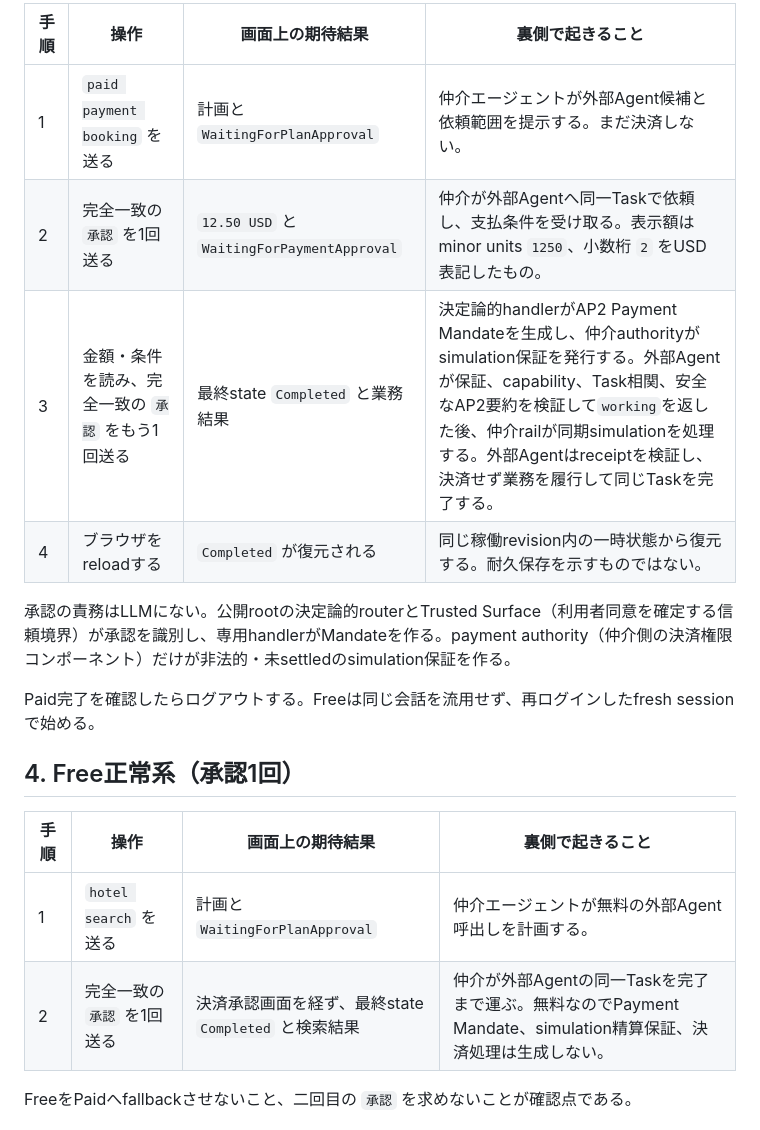
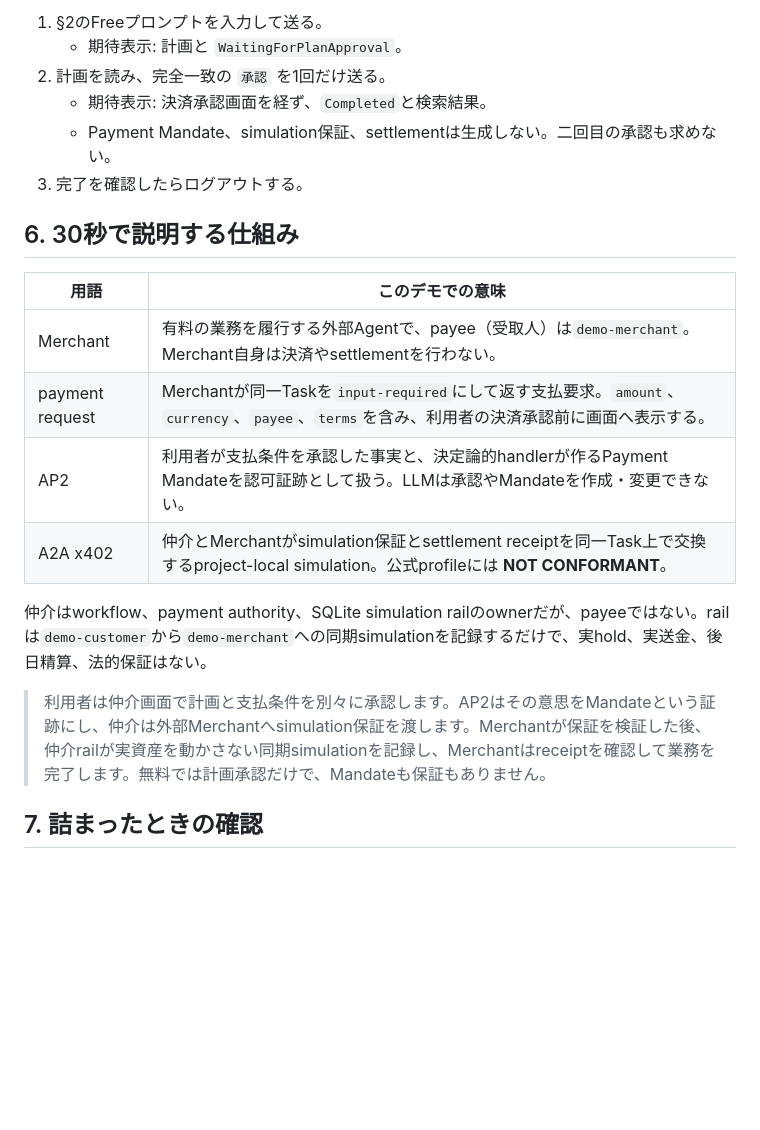
Before and after one commit to TaichiHiromatsu/secure-ai-agent-matching-platform, a Markdown page: docs/payments/DEMO.md, the part around one of its changes. GitHub-like rendering; blank space fills up the shorter version.

```diff
--- a/docs/payments/DEMO.md
+++ b/docs/payments/DEMO.md
@@ -28,21 +56,23 @@
 
-| 手順 | 操作 | 画面上の期待結果 | 裏側で起きること |
-| --- | --- | --- | --- |
-| 1 | `paid payment booking` を送る | 計画と `WaitingForPlanApproval` | 仲介エージェントが外部Agent候補と依頼範囲を提示する。まだ決済しない。 |
-| 2 | 完全一致の `承認` を1回送る | `12.50 USD` と `WaitingForPaymentApproval` | 仲介が外部Agentへ同一Taskで依頼し、支払条件を受け取る。表示額はminor units `1250`、小数桁 `2` をUSD表記したもの。 |
-| 3 | 金額・条件を読み、完全一致の `承認` をもう1回送る | 最終state `Completed` と業務結果 | 決定論的handlerがAP2 Payment Mandateを生成し、仲介authorityがsimulation保証を発行する。外部Agentが保証、capability、Task相関、安全なAP2要約を検証して`working`を返した後、仲介railが同期simulationを処理する。外部Agentはreceiptを検証し、決済せず業務を履行して同じTaskを完了する。 |
-| 4 | ブラウザをreloadする | `Completed` が復元される | 同じ稼働revision内の一時状態から復元する。耐久保存を示すものではない。 |
+1. §2のFreeプロンプトを入力して送る。
+   - 期待表示: 計画と `WaitingForPlanApproval`。
+2. 計画を読み、完全一致の `承認` を1回だけ送る。
+   - 期待表示: 決済承認画面を経ず、`Completed`と検索結果。
+   - Payment Mandate、simulation保証、settlementは生成しない。二回目の承認も求めない。
+3. 完了を確認したらログアウトする。
 
-承認の責務はLLMにない。公開rootの決定論的routerとTrusted Surface（利用者同意を確定する信頼境界）が承認を識別し、専用handlerがMandateを作る。payment authority（仲介側の決済権限コンポーネント）だけが非法的・未settledのsimulation保証を作る。
+## 6. 30秒で説明する仕組み
 
-Paid完了を確認したらログアウトする。Freeは同じ会話を流用せず、再ログインしたfresh sessionで始める。
+| 用語 | このデモでの意味 |
+| --- | --- |
+| Merchant | 有料の業務を履行する外部Agentで、payee（受取人）は`demo-merchant`。Merchant自身は決済やsettlementを行わない。 |
+| payment request | Merchantが同一Taskを`input-required`にして返す支払要求。`amount`、`currency`、`payee`、`terms`を含み、利用者の決済承認前に画面へ表示する。 |
+| AP2 | 利用者が支払条件を承認した事実と、決定論的handlerが作るPayment Mandateを認可証跡として扱う。LLMは承認やMandateを作成・変更できない。 |
+| A2A x402 | 仲介とMerchantがsimulation保証とsettlement receiptを同一Task上で交換するproject-local simulation。公式profileには **NOT CONFORMANT**。 |
 
-## 4. Free正常系（承認1回）
+仲介はworkflow、payment authority、SQLite simulation railのownerだが、payeeではない。railは`demo-customer`から`demo-merchant`への同期simulationを記録するだけで、実hold、実送金、後日精算、法的保証はない。
 
-| 手順 | 操作 | 画面上の期待結果 | 裏側で起きること |
-| --- | --- | --- | --- |
-| 1 | `hotel search` を送る | 計画と `WaitingForPlanApproval` | 仲介エージェントが無料の外部Agent呼出しを計画する。 |
-| 2 | 完全一致の `承認` を1回送る | 決済承認画面を経ず、最終state `Completed` と検索結果 | 仲介が外部Agentの同一Taskを完了まで運ぶ。無料なのでPayment Mandate、simulation精算保証、決済処理は生成しない。 |
+> 利用者は仲介画面で計画と支払条件を別々に承認します。AP2はその意思をMandateという証跡にし、仲介は外部Merchantへsimulation保証を渡します。Merchantが保証を検証した後、仲介railが実資産を動かさない同期simulationを記録し、Merchantはreceiptを確認して業務を完了します。無料では計画承認だけで、Mandateも保証もありません。
 
-FreeをPaidへfallbackさせないこと、二回目の `承認` を求めないことが確認点である。
+## 7. 詰まったときの確認
 
```
Also changed, not shown: other parts of docs/payments/DEMO.md (+47 -39 lines), docs/payments/README.md (+1 -1 lines).
